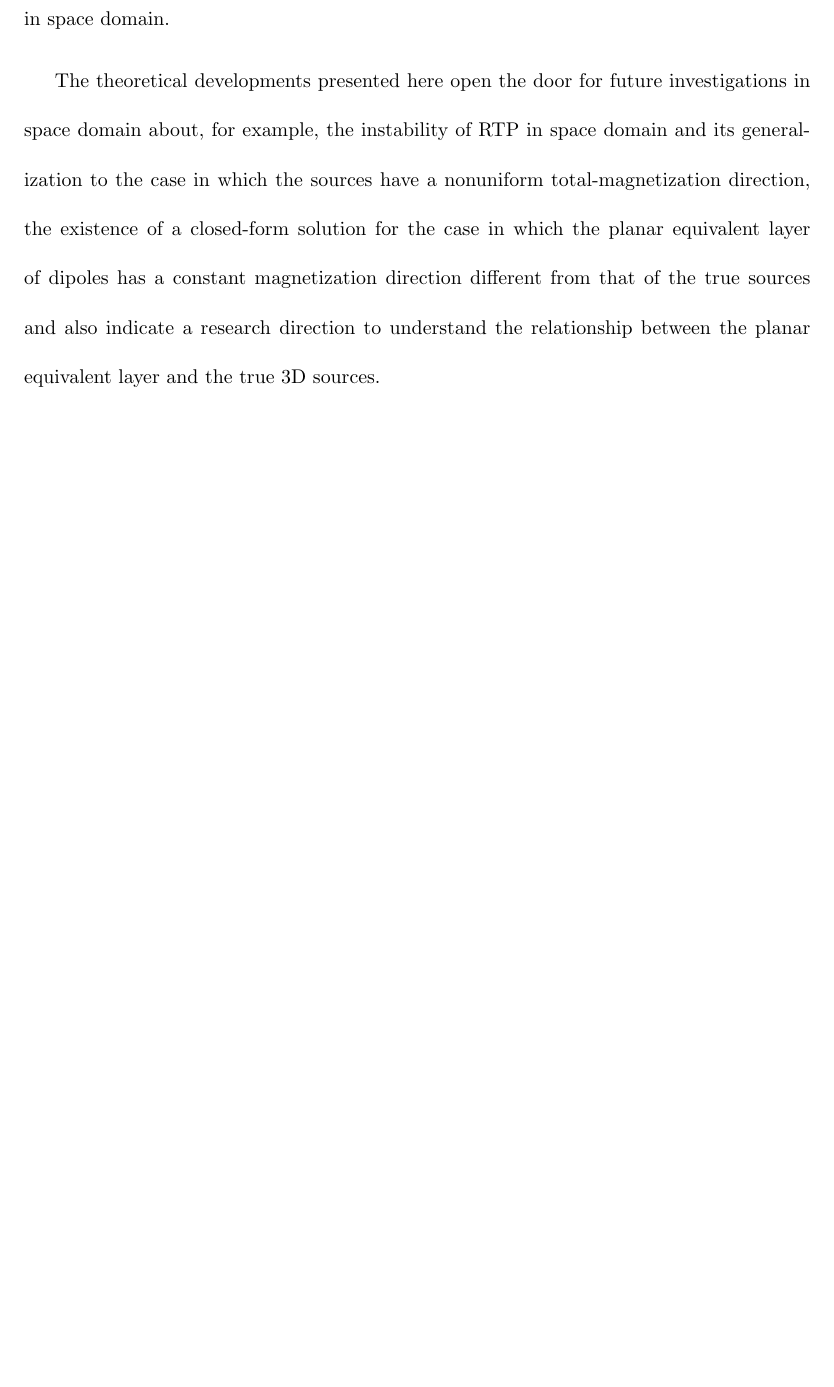
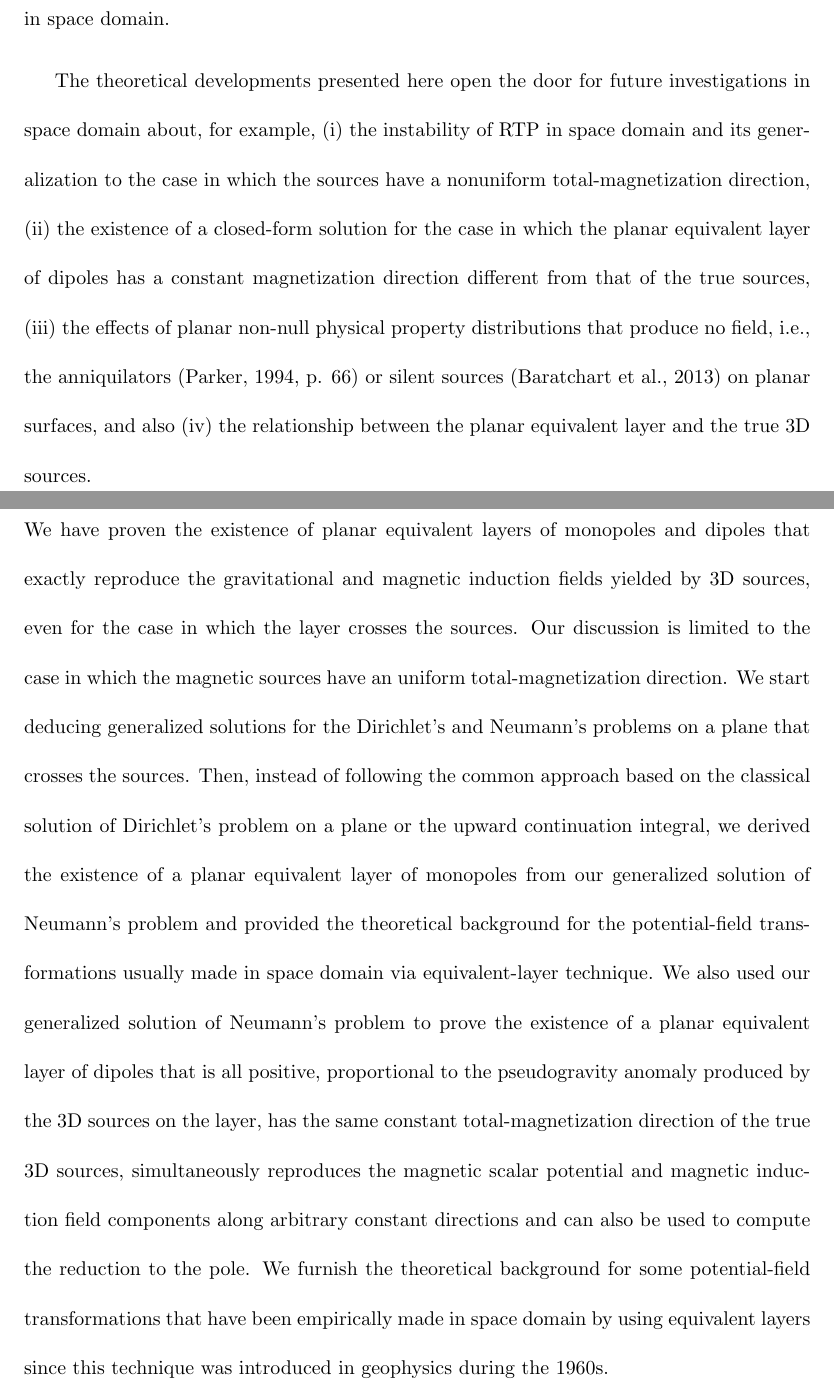
Before and after one commit to birocoles/planar-eqlayer-theory, a LaTeX document (manuscript/manuscript.tex, which reads manuscript/conclusions.tex, manuscript/introduction.tex): part of page 5 of 29 before the commit and two parts of pages 5 and 23 of 30 after it, the two joined at a grey line, cut so that both start at the same text, the shorter picture padded with empty space. Compiled offline with pdfLaTeX.

Commit message:
finish conclusions

```diff
--- a/manuscript/conclusions.tex
+++ b/manuscript/conclusions.tex
@@ -1,3 +1,27 @@
-\section{conclusions}
+\section{Conclusions}
+\label{sec:conclusions}
 
-texto
+We have proven the existence of planar equivalent layers of
+monopoles and dipoles that exactly reproduce the gravitational and
+magnetic induction fields yielded by 3D sources, even for the case
+in which the layer crosses the sources.
+Our discussion is limited to the case in which the magnetic sources
+have an uniform total-magnetization direction.
+We start deducing generalized solutions for the Dirichlet's and Neumann's
+problems on a plane that crosses the sources.
+Then, instead of following the common approach based on the classical
+solution of Dirichlet's problem on a plane or the upward continuation integral,
+we derived the existence of a planar equivalent layer of monopoles from our
+generalized solution of Neumann's problem and provided the theoretical
+background for the potential-field transformations usually made in space
+domain via equivalent-layer technique.
+We also used our generalized solution of Neumann's problem to prove
+the existence of a planar equivalent layer of dipoles that is all positive,
+proportional to the pseudogravity anomaly produced by the 3D sources on the layer,
+has the same constant total-magnetization direction of the true 3D sources,
+simultaneously reproduces the magnetic scalar potential and magnetic induction
+field components along arbitrary constant directions and can also be used
+to compute the reduction to the pole.
+We furnish the theoretical background for some potential-field transformations
+that have been empirically made in space domain by using equivalent layers since
+this technique was introduced in geophysics during the 1960s.
--- a/manuscript/introduction.tex
+++ b/manuscript/introduction.tex
@@ -103,9 +103,11 @@
 
 The theoretical developments presented here open the door for future
 investigations in space domain about,
-for example, the instability of RTP in space domain and its generalization
+for example, (i) the instability of RTP in space domain and its generalization
 to the case in which the sources have a nonuniform total-magnetization direction,
-the existence of a closed-form solution for the case in which the planar equivalent layer
-of dipoles has a constant magnetization direction different from that of the true sources
-and also indicate a research direction to understand the relationship between the planar
-equivalent layer and the true 3D sources.
+(ii) the existence of a closed-form solution for the case in which the planar equivalent
+layer of dipoles has a constant magnetization direction different from that of the true
+sources, (iii) the effects of planar non-null physical property distributions that produce
+no field, i.e., the anniquilators \citep[][ p. 66]{parker1994} or silent sources
+\citep{baratchart2013} on planar surfaces, and also
+(iv) the relationship between the planar equivalent layer and the true 3D sources.
```
Also changed, not shown: manuscript/manuscript.tex (+1 -1 lines), manuscript/planar_eqlayers.tex (+9 -3 lines), manuscript/references.bib (+66 -49 lines), manuscript/manuscript.pdf.
